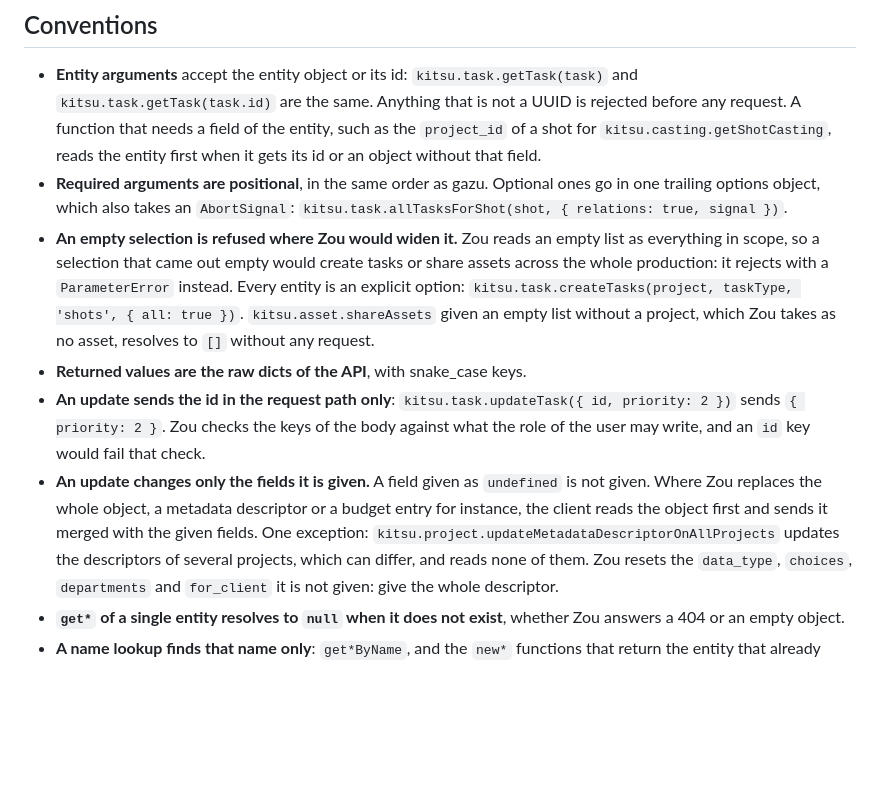
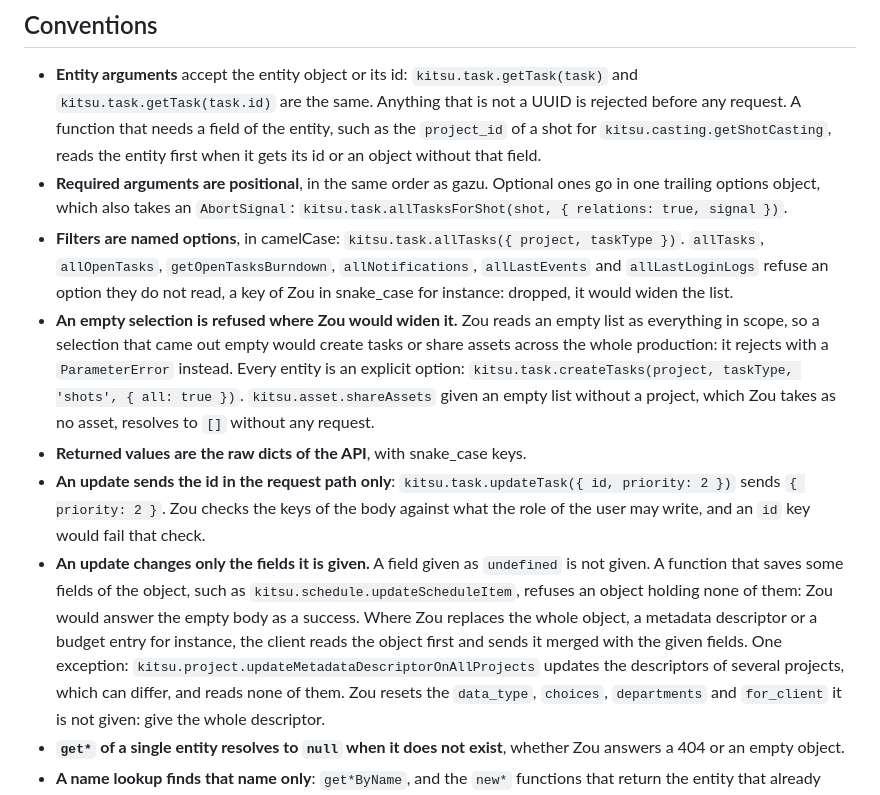
Before and after one commit to cgwire/kitsu-client-js, a Markdown page: docs/conventions.md, the part around the change. GitHub-like rendering; blank space fills up the shorter version.

Commit message:
[docs] Tell which filters and updates are refused in the conventions

```diff
--- a/docs/conventions.md
+++ b/docs/conventions.md
@@ -11,6 +11,11 @@
 - **Required arguments are positional**, in the same order as gazu. Optional
   ones go in one trailing options object, which also takes an `AbortSignal`:
   `kitsu.task.allTasksForShot(shot, { relations: true, signal })`.
+- **Filters are named options**, in camelCase:
+  `kitsu.task.allTasks({ project, taskType })`. `allTasks`, `allOpenTasks`,
+  `getOpenTasksBurndown`, `allNotifications`, `allLastEvents` and
+  `allLastLoginLogs` refuse an option they do not read, a key of Zou in
+  snake_case for instance: dropped, it would widen the list.
 - **An empty selection is refused where Zou would widen it.** Zou reads an
   empty list as everything in scope, so a selection that came out empty
   would create tasks or share assets across the whole production: it rejects
@@ -24,10 +29,12 @@
   checks the keys of the body against what the role of the user may write,
   and an `id` key would fail that check.
 - **An update changes only the fields it is given.** A field given as
-  `undefined` is not given. Where Zou replaces the whole object, a metadata
-  descriptor or a budget entry for instance, the client reads the object
-  first and sends it merged with the given fields. One exception:
-  `kitsu.project.updateMetadataDescriptorOnAllProjects` updates the
+  `undefined` is not given. A function that saves some fields of the object,
+  such as `kitsu.schedule.updateScheduleItem`, refuses an object holding none
+  of them: Zou would answer the empty body as a success. Where Zou replaces
+  the whole object, a metadata descriptor or a budget entry for instance, the
+  client reads the object first and sends it merged with the given fields. One
+  exception: `kitsu.project.updateMetadataDescriptorOnAllProjects` updates the
   descriptors of several projects, which can differ, and reads none of them.
   Zou resets the `data_type`, `choices`, `departments` and `for_client` it is
   not given: give the whole descriptor.
```
